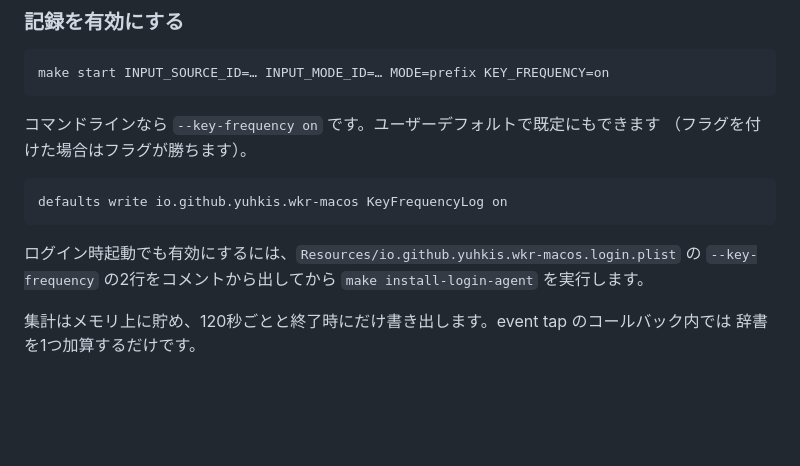
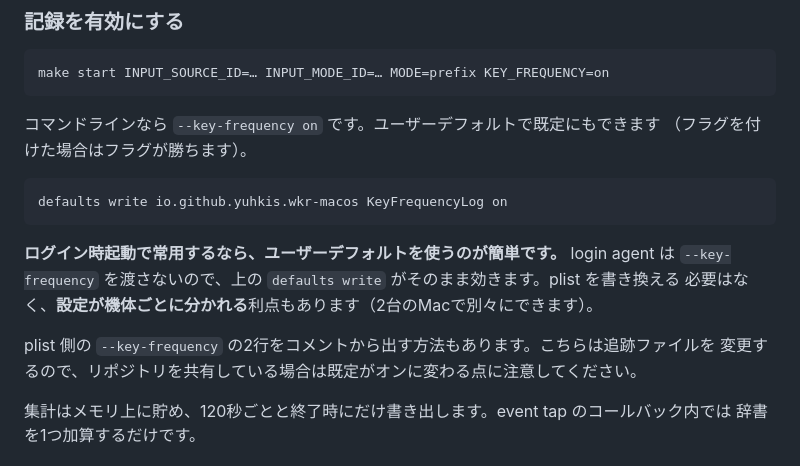
Before and after one commit to yuhkis/wkr-macos, a Markdown page: docs/install.md, the part around the change. GitHub-like rendering; blank space fills up the shorter version.

````diff
--- a/docs/install.md
+++ b/docs/install.md
@@ -443,8 +443,12 @@ make start INPUT_SOURCE_ID=… INPUT_MODE_ID=… MODE=prefix KEY_FREQUENCY=on
 defaults write io.github.yuhkis.wkr-macos KeyFrequencyLog on
 ```
 
-ログイン時起動でも有効にするには、`Resources/io.github.yuhkis.wkr-macos.login.plist` の
-`--key-frequency` の2行をコメントから出してから `make install-login-agent` を実行します。
+**ログイン時起動で常用するなら、ユーザーデフォルトを使うのが簡単です。** login agent は
+`--key-frequency` を渡さないので、上の `defaults write` がそのまま効きます。plist を書き換える
+必要はなく、**設定が機体ごとに分かれる**利点もあります（2台のMacで別々にできます）。
+
+plist 側の `--key-frequency` の2行をコメントから出す方法もあります。こちらは追跡ファイルを
+変更するので、リポジトリを共有している場合は既定がオンに変わる点に注意してください。
 
 集計はメモリ上に貯め、120秒ごとと終了時にだけ書き出します。event tap のコールバック内では
 辞書を1つ加算するだけです。
````
Also changed, not shown: docs/roadmap.md (+2 -5 lines), docs/verification.md (+19 -3 lines).
